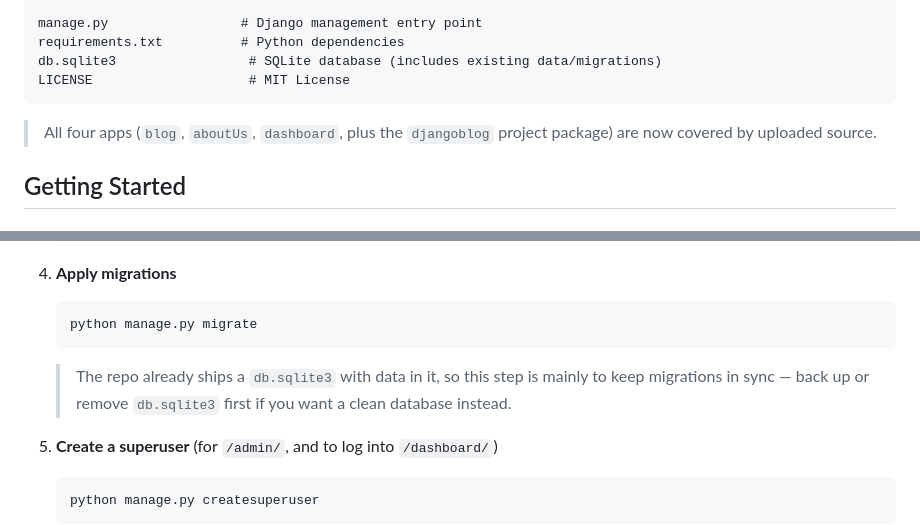
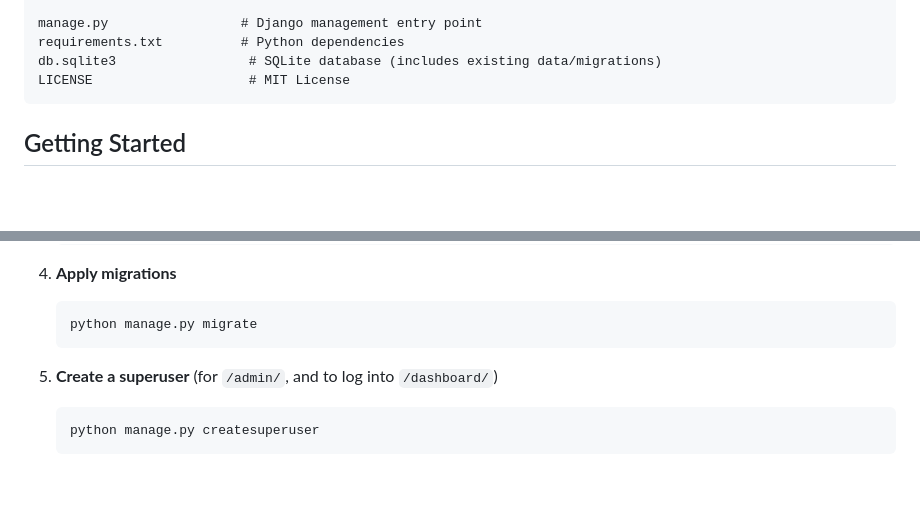
Before and after one commit to rohitrai01/Djanog-blog, a Markdown page: README.md, 2 parts joined by grey strips. GitHub-like rendering; blank space fills up the shorter version.

````diff
--- a/README.md
+++ b/README.md
@@ -75,7 +75,6 @@ db.sqlite3                 # SQLite database (includes existing data/migrations)
 LICENSE                    # MIT License
 ```
 
-> All four apps (`blog`, `aboutUs`, `dashboard`, plus the `djangoblog` project package) are now covered by uploaded source.
 
 ## Getting Started
 
@@ -107,7 +106,7 @@ LICENSE                    # MIT License
    python manage.py migrate
    ```
 
-   > The repo already ships a `db.sqlite3` with data in it, so this step is mainly to keep migrations in sync — back up or remove `db.sqlite3` first if you want a clean database instead.
+
 
 5. **Create a superuser** (for `/admin/`, and to log into `/dashboard/`)
    ```bash
````
